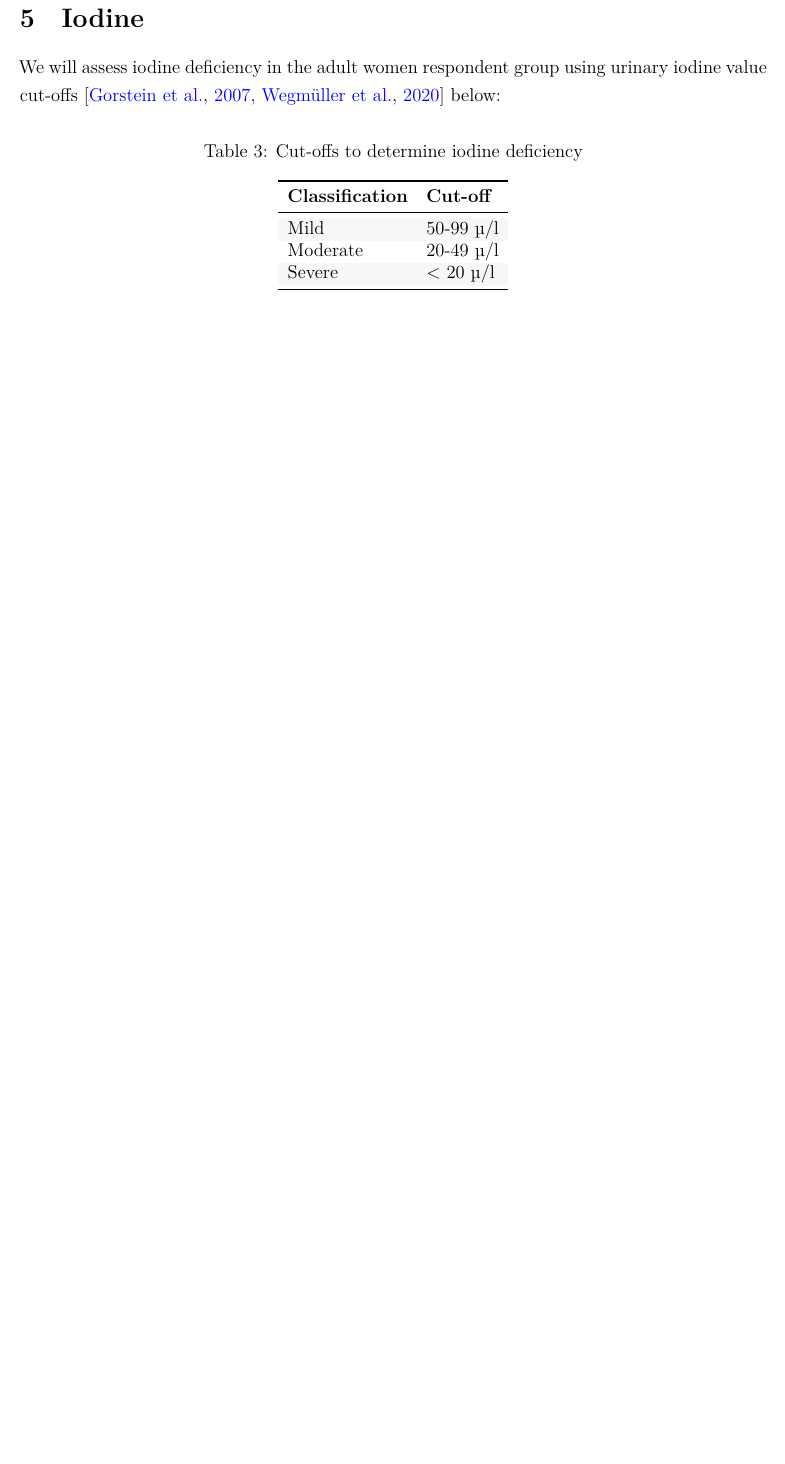
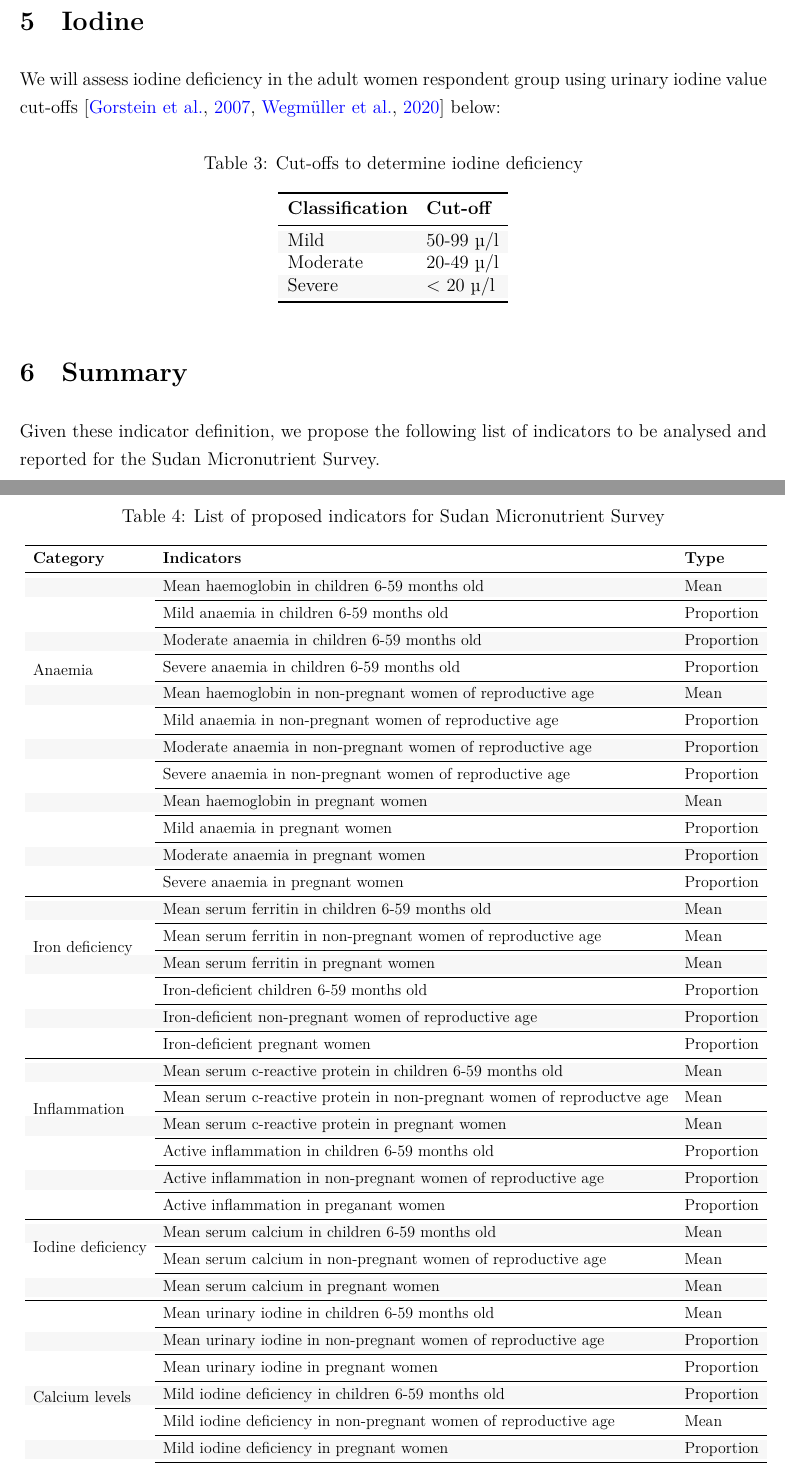
Before and after one commit to ernestguevarra/sudanMNreview, an R Markdown document (sudanMNindicators.Rmd): part of page 4 of 5 before the commit and two parts of pages 4 and 5 of 6 after it, the two joined at a grey line, cut so that both start at the same text, the shorter picture padded with empty space. The pictures show the output file sudanMNindicators.pdf that the author committed with the source.

Commit message:
update indicators document

````diff
--- a/sudanMNindicators.Rmd
+++ b/sudanMNindicators.Rmd
@@ -170,3 +170,47 @@ knitr::kable(x = tab,
   kableExtra::row_spec(row = 0, bold = TRUE)
 ```
 
+# Summary
+
+Given these indicator definition, we propose the following list of indicators to be analysed and reported for the Sudan Micronutrient Survey.
+
+```{r indicators, echo = FALSE, eval = TRUE}
+Category <- c(rep("Anaemia", 12),
+              rep("Iron deficiency", 6),
+              rep("Inflammation", 6),
+              rep("Iodine deficiency", 3),
+              rep("Calcium levels", 12))
+
+Indicators <- c("Mean haemoglobin in children 6-59 months old",
+                "Mild anaemia in children 6-59 months old",
+                "Moderate anaemia in children 6-59 months old",
+                "Severe anaemia in children 6-59 months old",
+                "Mean haemoglobin in non-pregnant women of reproductive age",
+                "Mild anaemia in non-pregnant women of reproductive age",
+                "Moderate anaemia in non-pregnant women of reproductive age",
+                "Severe anaemia in non-pregnant women of reproductive age",
+                "Mean haemoglobin in pregnant women",
+                "Mild anaemia in pregnant women",
+                "Moderate anaemia in pregnant women",
+                "Severe anaemia in pregnant women",
+                "Mean serum ferritin in children 6-59 months old",
+                "Mean serum ferritin in non-pregnant women of reproductive age",
+                "Mean serum ferritin in pregnant women",
+                "Iron-deficient children 6-59 months old",
+                "Iron-deficient non-pregnant women of reproductive age",
+                "Iron-deficient pregnant women",
+                "Mean serum c-reactive protein in children 6-59 months old",
+                "Mean serum c-reactive protein in non-pregnant women of reproductve age",
+                "Mean serum c-reactive protein in pregnant women",
+                "Active inflammation in children 6-59 months old",
+                "Active inflammation in non-pregnant women of reproductive age",
+                "Active inflammation in preganant women",
+                "Mean serum calcium in children 6-59 months old",
+                "Mean serum calcium in non-pregnant women of reproductive age",
+                "Mean serum calcium in pregnant women",
+                "Mean urinary iodine in children 6-59 months old",
+                "Mean urinary iodine in non-pregnant women of reproductive age",
+                "Mean urinary iodine in pregnant women",
+                "Mild iodine deficiency in children 6-59 months old",
+                "Mild iodine deficiency in non-pregnant women of reproductive age",
+                "Mild iodine deficiency in pregnant women",
````
Also changed, not shown: sudanMNindicators.pdf, sudanMNindicators.tex, sudanMNindicators.Rmd (25 more changed lines).
